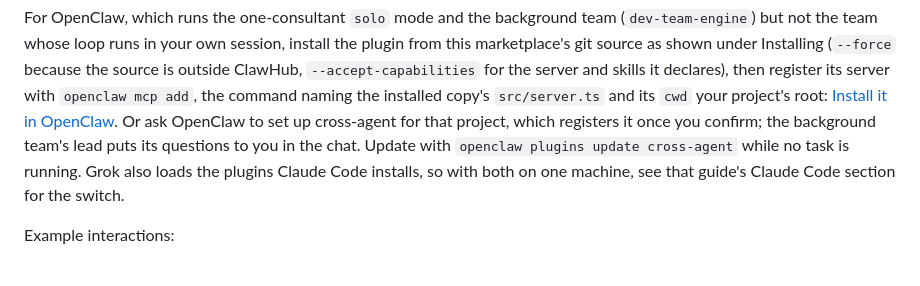
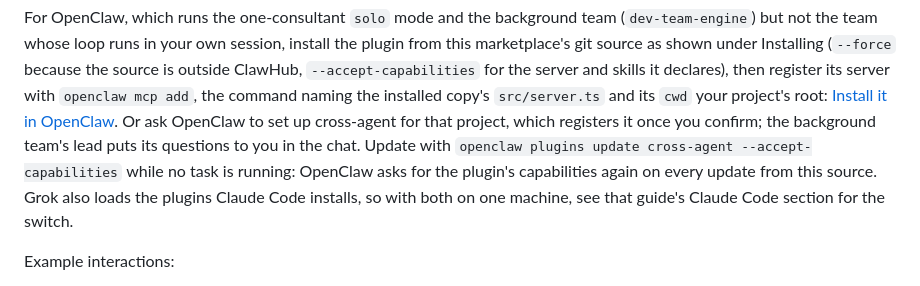
Before and after one commit to WSH95/agent-plugins, a Markdown page: README.md, the part around the change. Drawn GitHub-style.

Commit message:
README: OpenClaw's plugin update needs --accept-capabilities (#28)

```diff
--- a/README.md
+++ b/README.md
@@ -175,7 +175,8 @@ then register its server with `openclaw mcp add`, the command naming the install
 [Install it in OpenClaw](https://github.com/WSH95/cross-agent-cli/blob/main/docs/install.md#install-it-in-openclaw).
 Or ask OpenClaw to set up cross-agent for that project, which registers it once you confirm;
 the background team's lead puts its questions to you in the chat. Update with `openclaw
-plugins update cross-agent` while no task is running.
+plugins update cross-agent --accept-capabilities` while no task is running: OpenClaw asks for
+the plugin's capabilities again on every update from this source.
 Grok also loads the plugins Claude Code installs, so with both on one
 machine, see that guide's Claude Code section for the switch.
 
```
